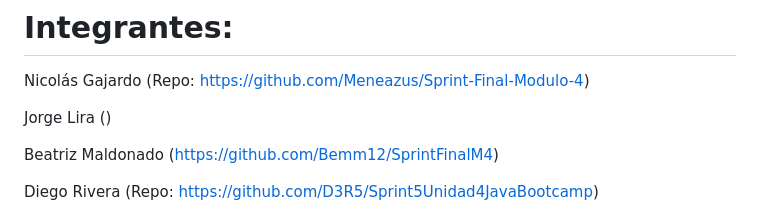
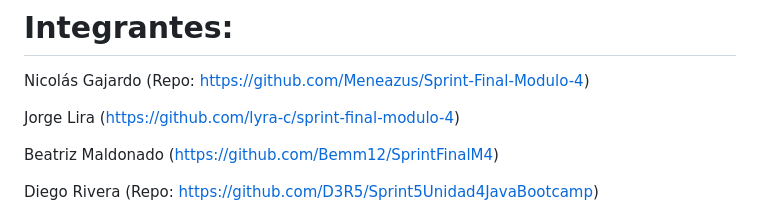
Before and after one commit to Meneazus/Sprint-Final-Modulo-4, a Markdown page: README.md, the part around the change. GitHub-like rendering.

```diff
--- a/README.md
+++ b/README.md
@@ -3,7 +3,7 @@
 # Integrantes:
 Nicolás Gajardo (Repo: https://github.com/Meneazus/Sprint-Final-Modulo-4)
 
-Jorge Lira ()
+Jorge Lira (https://github.com/lyra-c/sprint-final-modulo-4)
 
 Beatriz Maldonado (https://github.com/Bemm12/SprintFinalM4)
 
```
